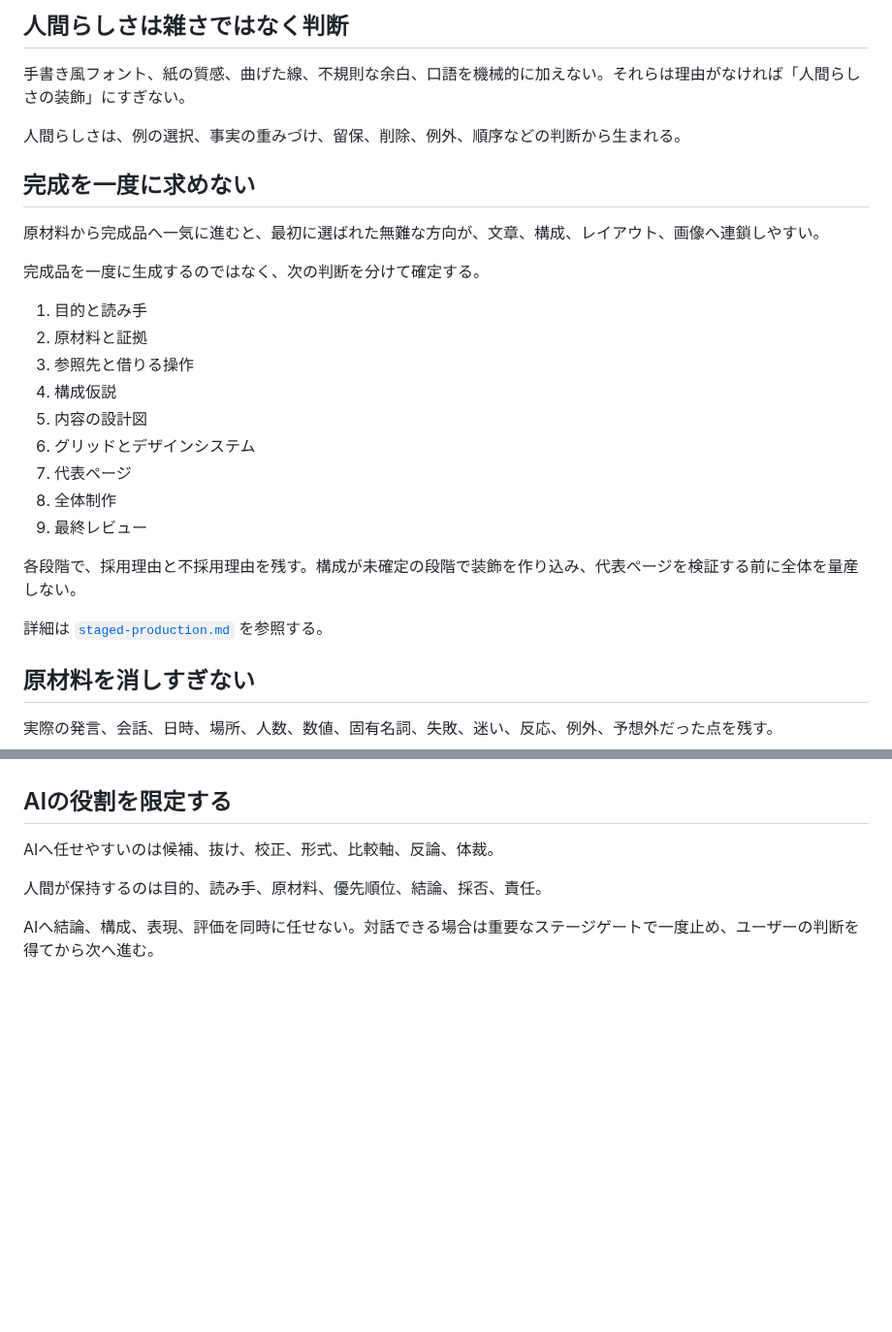
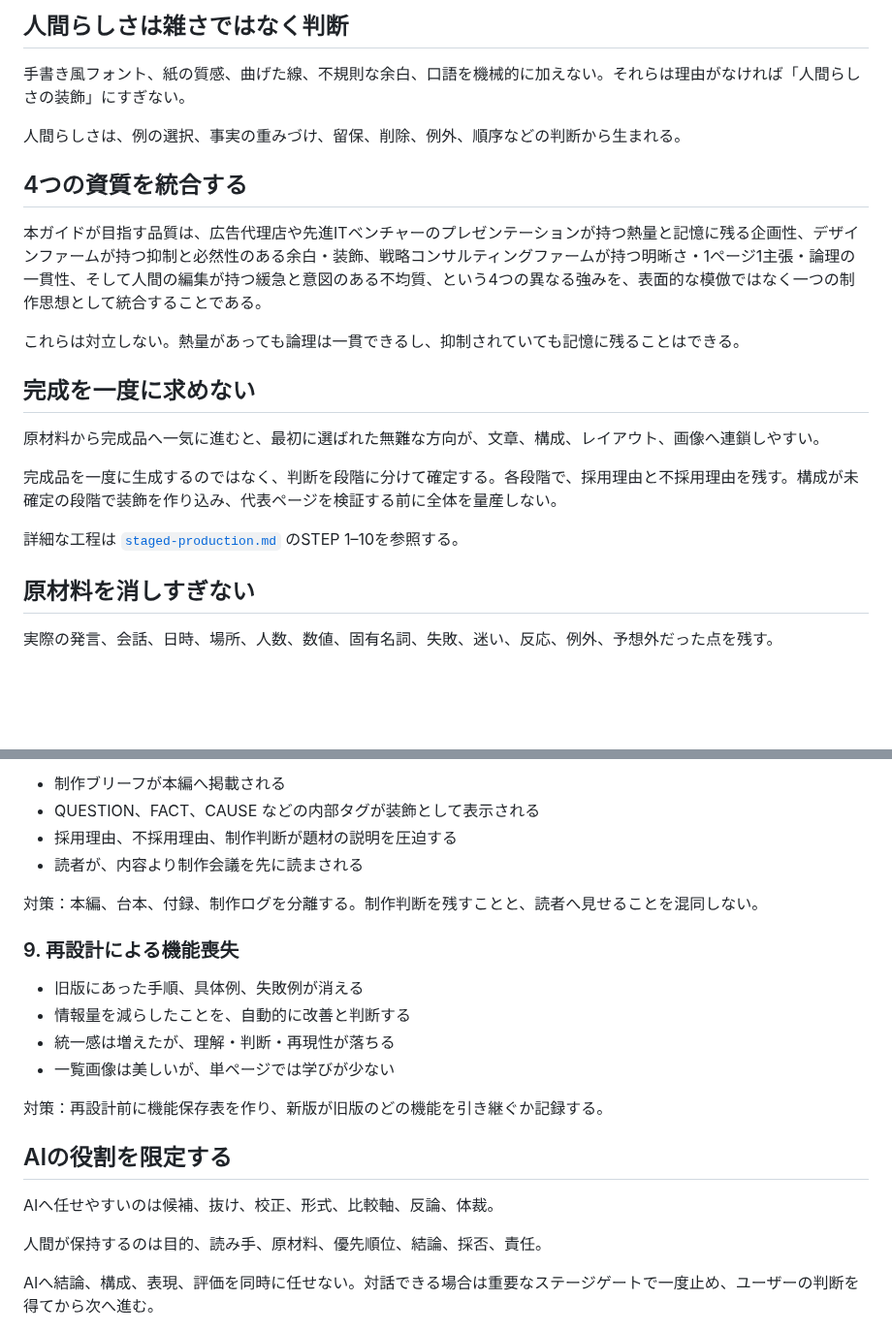
Before and after one commit to silovar-uk/designmd, a Markdown page: docs/core-principles.md, 2 parts joined by grey strips. Shown at 97% size. Rendered like a GitHub page; blank space fills up the shorter version.

Commit message:
docs: core-principlesを理念・4資質・9要因の正典へ書換、slides/writingの重複を参照化
Co-Authored-By: Claude Sonnet 5 <noreply@anthropic.com>

```diff
--- a/docs/core-principles.md
+++ b/docs/core-principles.md
@@ -6,25 +6,19 @@
 
 人間らしさは、例の選択、事実の重みづけ、留保、削除、例外、順序などの判断から生まれる。
 
+## 4つの資質を統合する
+
+本ガイドが目指す品質は、広告代理店や先進ITベンチャーのプレゼンテーションが持つ熱量と記憶に残る企画性、デザインファームが持つ抑制と必然性のある余白・装飾、戦略コンサルティングファームが持つ明晰さ・1ページ1主張・論理の一貫性、そして人間の編集が持つ緩急と意図のある不均質、という4つの異なる強みを、表面的な模倣ではなく一つの制作思想として統合することである。
+
+これらは対立しない。熱量があっても論理は一貫できるし、抑制されていても記憶に残ることはできる。
+
 ## 完成を一度に求めない
 
 原材料から完成品へ一気に進むと、最初に選ばれた無難な方向が、文章、構成、レイアウト、画像へ連鎖しやすい。
 
-完成品を一度に生成するのではなく、次の判断を分けて確定する。
+完成品を一度に生成するのではなく、判断を段階に分けて確定する。各段階で、採用理由と不採用理由を残す。構成が未確定の段階で装飾を作り込み、代表ページを検証する前に全体を量産しない。
 
-1. 目的と読み手
-2. 原材料と証拠
-3. 参照先と借りる操作
-4. 構成仮説
-5. 内容の設計図
-6. グリッドとデザインシステム
-7. 代表ページ
-8. 全体制作
-9. 最終レビュー
-
-各段階で、採用理由と不採用理由を残す。構成が未確定の段階で装飾を作り込み、代表ページを検証する前に全体を量産しない。
-
-詳細は [`staged-production.md`](staged-production.md) を参照する。
+詳細な工程は [`staged-production.md`](staged-production.md) のSTEP 1–10を参照する。
 
 ## 原材料を消しすぎない
 
@@ -90,3 +157,19 @@
+- 制作ブリーフが本編へ掲載される
+- QUESTION、FACT、CAUSE などの内部タグが装飾として表示される
+- 採用理由、不採用理由、制作判断が題材の説明を圧迫する
+- 読者が、内容より制作会議を先に読まされる
+
+対策：本編、台本、付録、制作ログを分離する。制作判断を残すことと、読者へ見せることを混同しない。
+
+### 9. 再設計による機能喪失
+
+- 旧版にあった手順、具体例、失敗例が消える
+- 情報量を減らしたことを、自動的に改善と判断する
+- 統一感は増えたが、理解・判断・再現性が落ちる
+- 一覧画像は美しいが、単ページでは学びが少ない
+
+対策：再設計前に機能保存表を作り、新版が旧版のどの機能を引き継ぐか記録する。
+
 ## AIの役割を限定する
 
 AIへ任せやすいのは候補、抜け、校正、形式、比較軸、反論、体裁。
```
Also changed, not shown: other parts of docs/core-principles.md (+73 -0 lines), docs/slides.md (+5 -67 lines), docs/writing.md (+1 -11 lines).
